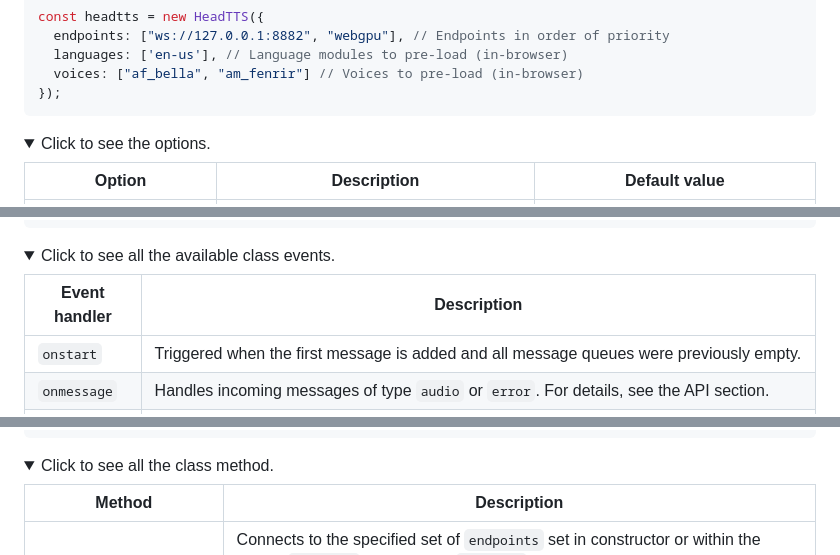
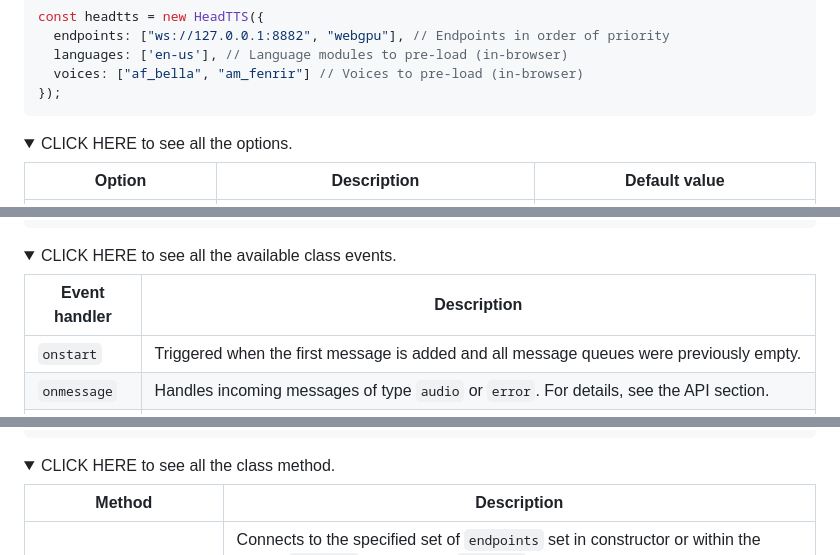
Before and after one commit to theogwo/HeadTTS, a Markdown page: README.md, 3 parts joined by grey strips. Rendered like a GitHub page; folded sections open.

````diff
--- a/README.md
+++ b/README.md
@@ -56,7 +56,7 @@ const headtts = new HeadTTS({
 ```
 
 <details>
-  <summary>Click to see the options.</summary>
+  <summary>CLICK HERE to see all the options.</summary>
 
 Option | Description | Default value
 --- | --- | ---
@@ -122,7 +122,7 @@ headtts.onmessage = (message) => {
 ```
 
 <details>
-  <summary>Click to see all the available class events.</summary>
+  <summary>CLICK HERE to see all the available class events.</summary>
 
 Event handler | Description
 --- | ---
@@ -169,7 +169,7 @@ try {
 ```
 
 <details>
-  <summary>Click to see all the class method.</summary>
+  <summary>CLICK HERE to see all the class method.</summary>
 
 Method | Description
 --- | ---
````
Also changed, not shown: other parts of README.md (+4 -4 lines).
